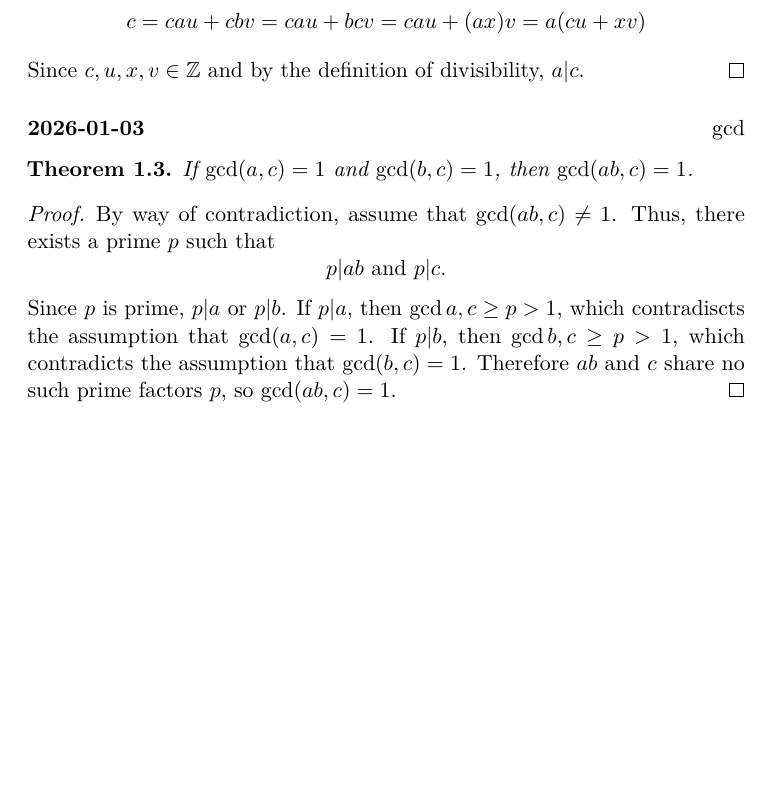
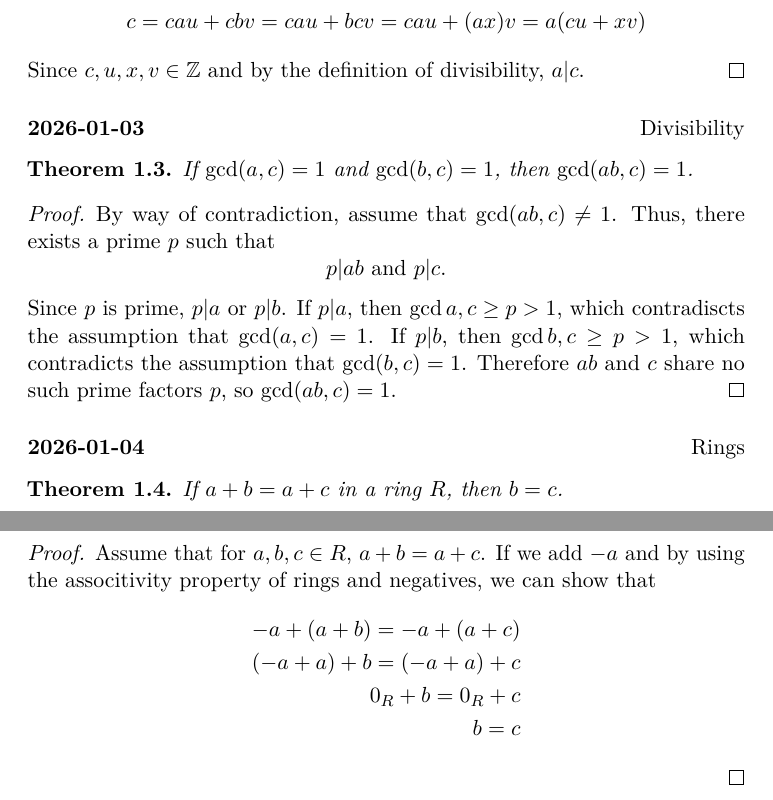
Before and after one commit to alex5763/proof-a-day-2026, a LaTeX document (main.tex, which reads 2026/week01.tex): part of page 2 of 2 before the commit and two parts of pages 2 and 3 of 3 after it, the two joined at a grey line, cut so that both start at the same text, the shorter picture padded with empty space. Compiled offline with pdfLaTeX.

Commit message:
add proof for 2026-01-04

```diff
--- a/2026/week01.tex
+++ b/2026/week01.tex
@@ -20,7 +20,7 @@
 	Since $c, u, x, v \in \mathbb{Z}$ and by the definition of divisibility, $a|c$.
 \end{proof}
 
-\dayentry{2026-01-03}{gcd}
+\dayentry{2026-01-03}{Divisibility}
 \begin{theorem}
 	If $\gcd(a, c) = 1$ and $\gcd(b, c) = 1$, then $\gcd(ab, c) = 1$.
 \end {theorem}
@@ -31,3 +31,17 @@
 	\]
 	Since $p$ is prime, $p | a$ or $p | b$. If $p | a$, then $\gcd{a, c} \geq p > 1$, which contradiscts the assumption that $\gcd(a, c) = 1$. If $p | b$, then $\gcd{b, c} \geq p > 1$, which contradicts the assumption that $\gcd(b, c) = 1$. Therefore $ab$ and $c$ share no such prime factors $p$, so $\gcd(ab, c) = 1$.
 \end{proof}
+
+\dayentry{2026-01-04}{Rings}
+\begin{theorem}
+	If $a + b = a + c$ in a ring $R$, then $b = c$.
+\end{theorem}
+\begin{proof}
+	Assume that for $a, b, c \in R$, $a + b = a + c$. If we add $-a$ and by using the associtivity property of rings and negatives, we can show that
+	\begin{align*}
+		-a + (a + b) = -a + (a + c) \\
+		(-a + a) + b = (-a + a) + c \\
+		0_R + b = 0_R + c \\
+		b = c
+	\end{align*}
+\end{proof}
```
Also changed, not shown: main.pdf.
